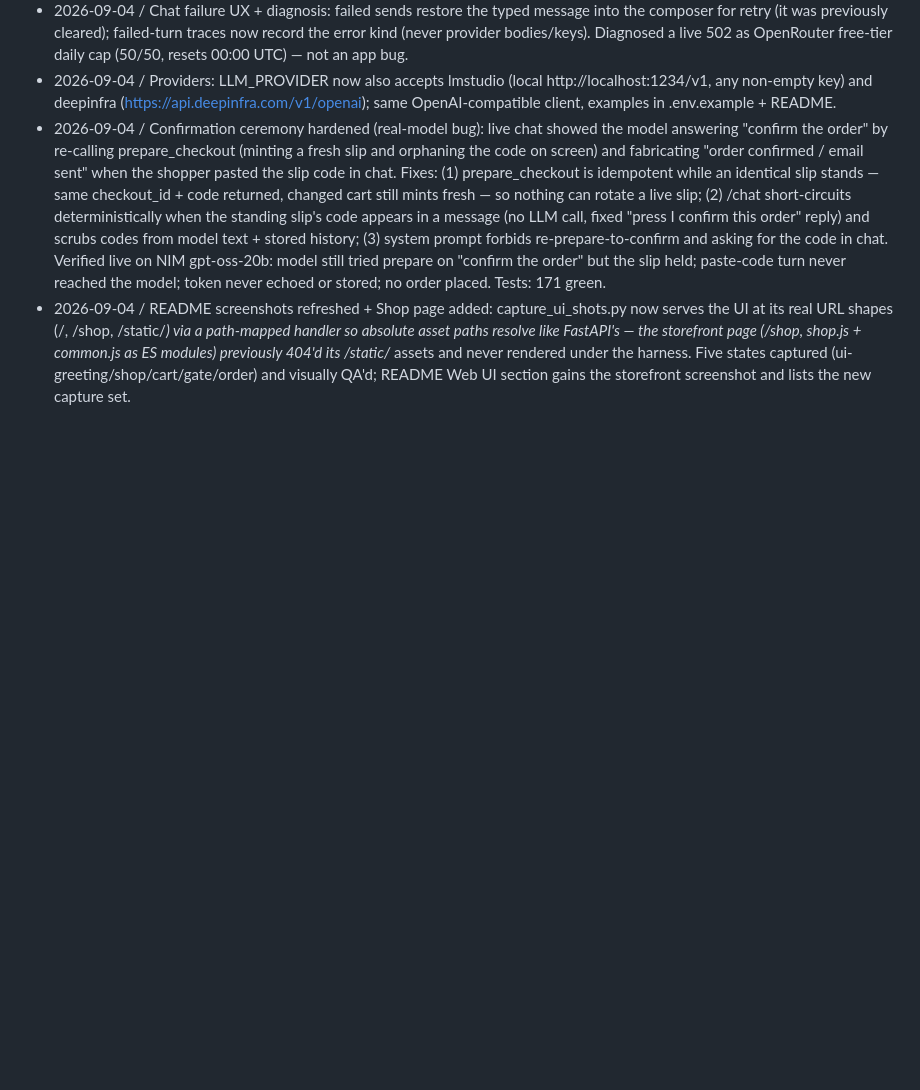
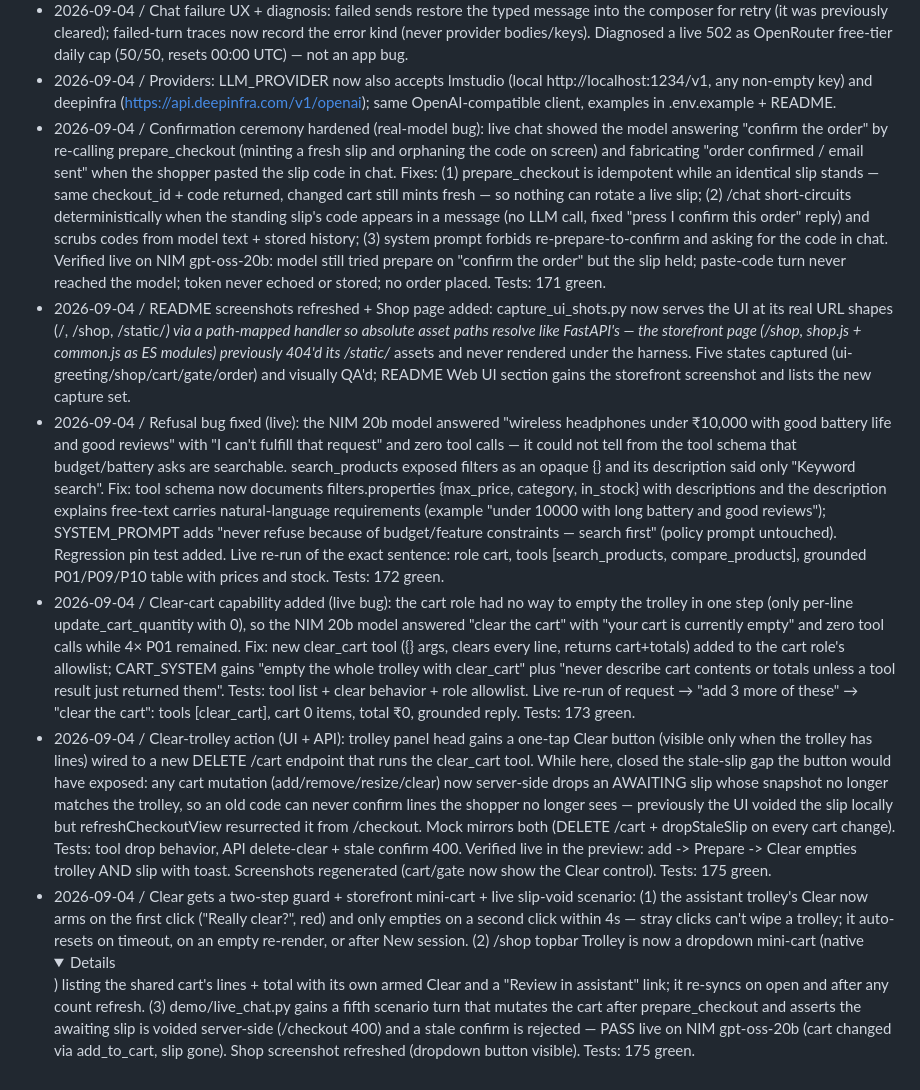
Before and after one commit to afridi-shaik-aritha/shop-pilot, a Markdown page: IMPLEMENTATION_DECISIONS.md, the part around the change. GitHub-like rendering; folded sections open; blank space fills up the shorter version.

```diff
--- a/IMPLEMENTATION_DECISIONS.md
+++ b/IMPLEMENTATION_DECISIONS.md
@@ -59,3 +59,7 @@
 - 2026-09-04 / Providers: LLM_PROVIDER now also accepts lmstudio (local http://localhost:1234/v1, any non-empty key) and deepinfra (https://api.deepinfra.com/v1/openai); same OpenAI-compatible client, examples in .env.example + README.
 - 2026-09-04 / Confirmation ceremony hardened (real-model bug): live chat showed the model answering "confirm the order" by re-calling prepare_checkout (minting a fresh slip and orphaning the code on screen) and fabricating "order confirmed / email sent" when the shopper pasted the slip code in chat. Fixes: (1) prepare_checkout is idempotent while an identical slip stands — same checkout_id + code returned, changed cart still mints fresh — so nothing can rotate a live slip; (2) /chat short-circuits deterministically when the standing slip's code appears in a message (no LLM call, fixed "press I confirm this order" reply) and scrubs codes from model text + stored history; (3) system prompt forbids re-prepare-to-confirm and asking for the code in chat. Verified live on NIM gpt-oss-20b: model still tried prepare on "confirm the order" but the slip held; paste-code turn never reached the model; token never echoed or stored; no order placed. Tests: 171 green.
 - 2026-09-04 / README screenshots refreshed + Shop page added: capture_ui_shots.py now serves the UI at its real URL shapes (/, /shop, /static/*) via a path-mapped handler so absolute asset paths resolve like FastAPI's — the storefront page (/shop, shop.js + common.js as ES modules) previously 404'd its /static/* assets and never rendered under the harness. Five states captured (ui-greeting/shop/cart/gate/order) and visually QA'd; README Web UI section gains the storefront screenshot and lists the new capture set.
+- 2026-09-04 / Refusal bug fixed (live): the NIM 20b model answered "wireless headphones under ₹10,000 with good battery life and good reviews" with "I can't fulfill that request" and zero tool calls — it could not tell from the tool schema that budget/battery asks are searchable. search_products exposed filters as an opaque {} and its description said only "Keyword search". Fix: tool schema now documents filters.properties {max_price, category, in_stock} with descriptions and the description explains free-text carries natural-language requirements (example "under 10000 with long battery and good reviews"); SYSTEM_PROMPT adds "never refuse because of budget/feature constraints — search first" (policy prompt untouched). Regression pin test added. Live re-run of the exact sentence: role cart, tools [search_products, compare_products], grounded P01/P09/P10 table with prices and stock. Tests: 172 green.
+- 2026-09-04 / Clear-cart capability added (live bug): the cart role had no way to empty the trolley in one step (only per-line update_cart_quantity with 0), so the NIM 20b model answered "clear the cart" with "your cart is currently empty" and zero tool calls while 4× P01 remained. Fix: new clear_cart tool ({} args, clears every line, returns cart+totals) added to the cart role's allowlist; CART_SYSTEM gains "empty the whole trolley with clear_cart" plus "never describe cart contents or totals unless a tool result just returned them". Tests: tool list + clear behavior + role allowlist. Live re-run of request → "add 3 more of these" → "clear the cart": tools [clear_cart], cart 0 items, total ₹0, grounded reply. Tests: 173 green.
+- 2026-09-04 / Clear-trolley action (UI + API): trolley panel head gains a one-tap Clear button (visible only when the trolley has lines) wired to a new DELETE /cart endpoint that runs the clear_cart tool. While here, closed the stale-slip gap the button would have exposed: any cart mutation (add/remove/resize/clear) now server-side drops an AWAITING slip whose snapshot no longer matches the trolley, so an old code can never confirm lines the shopper no longer sees — previously the UI voided the slip locally but refreshCheckoutView resurrected it from /checkout. Mock mirrors both (DELETE /cart + dropStaleSlip on every cart change). Tests: tool drop behavior, API delete-clear + stale confirm 400. Verified live in the preview: add -> Prepare -> Clear empties trolley AND slip with toast. Screenshots regenerated (cart/gate now show the Clear control). Tests: 175 green.
+- 2026-09-04 / Clear gets a two-step guard + storefront mini-cart + live slip-void scenario: (1) the assistant trolley's Clear now arms on the first click ("Really clear?", red) and only empties on a second click within 4s — stray clicks can't wipe a trolley; it auto-resets on timeout, on an empty re-render, or after New session. (2) /shop topbar Trolley is now a dropdown mini-cart (native <details>) listing the shared cart's lines + total with its own armed Clear and a "Review in assistant" link; it re-syncs on open and after any count refresh. (3) demo/live_chat.py gains a fifth scenario turn that mutates the cart after prepare_checkout and asserts the awaiting slip is voided server-side (/checkout 400) and a stale confirm is rejected — PASS live on NIM gpt-oss-20b (cart changed via add_to_cart, slip gone). Shop screenshot refreshed (dropdown button visible). Tests: 175 green.
```
Also changed, not shown: README.md (+2 -2 lines), assets/ui-cart.png, assets/ui-gate.png, assets/ui-greeting.png, assets/ui-order.png, assets/ui-shop.png, 13 other files.
